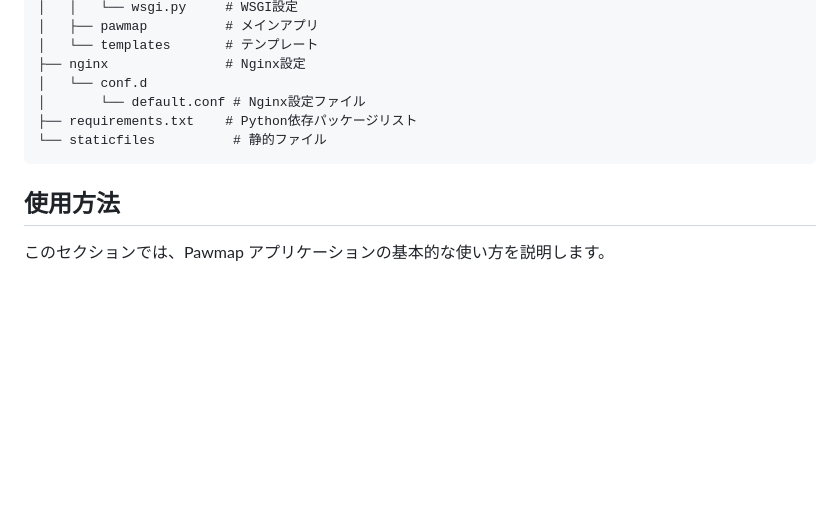
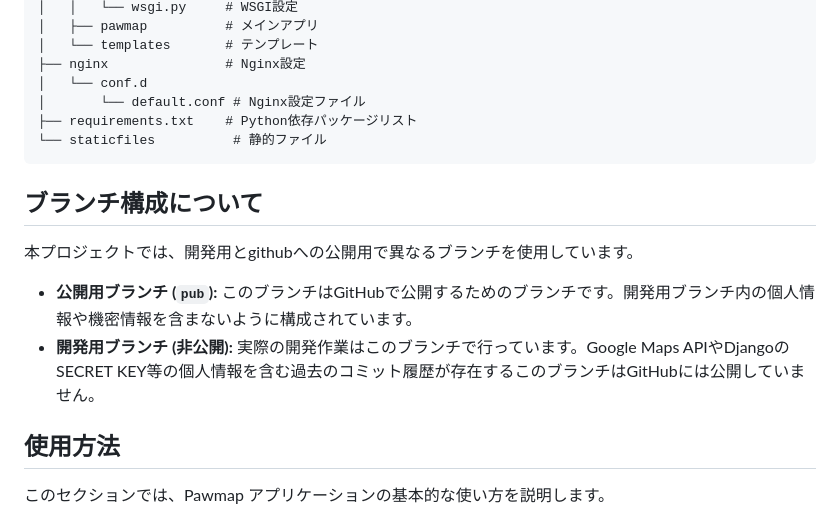
Before and after one commit to liebe-zwerg27/dogmap-project, a Markdown page: README.md, the part around the change. GitHub-like rendering; blank space fills up the shorter version.

Commit message:
Add branch structure explanation to README

````diff
--- a/README.md
+++ b/README.md
@@ -101,6 +101,13 @@ Pawmap は、ペット連れで行ける場所（公園、カフェ、動物病
 └── staticfiles          # 静的ファイル
 ```
 
+## ブランチ構成について
+
+本プロジェクトでは、開発用とgithubへの公開用で異なるブランチを使用しています。
+
+*   **公開用ブランチ (`pub`):** このブランチはGitHubで公開するためのブランチです。開発用ブランチ内の個人情報や機密情報を含まないように構成されています。
+*   **開発用ブランチ (非公開):** 実際の開発作業はこのブランチで行っています。Google Maps APIやDjangoのSECRET KEY等の個人情報を含む過去のコミット履歴が存在するこのブランチはGitHubには公開していません。
+
 ## 使用方法
 
 このセクションでは、Pawmap アプリケーションの基本的な使い方を説明します。
````
